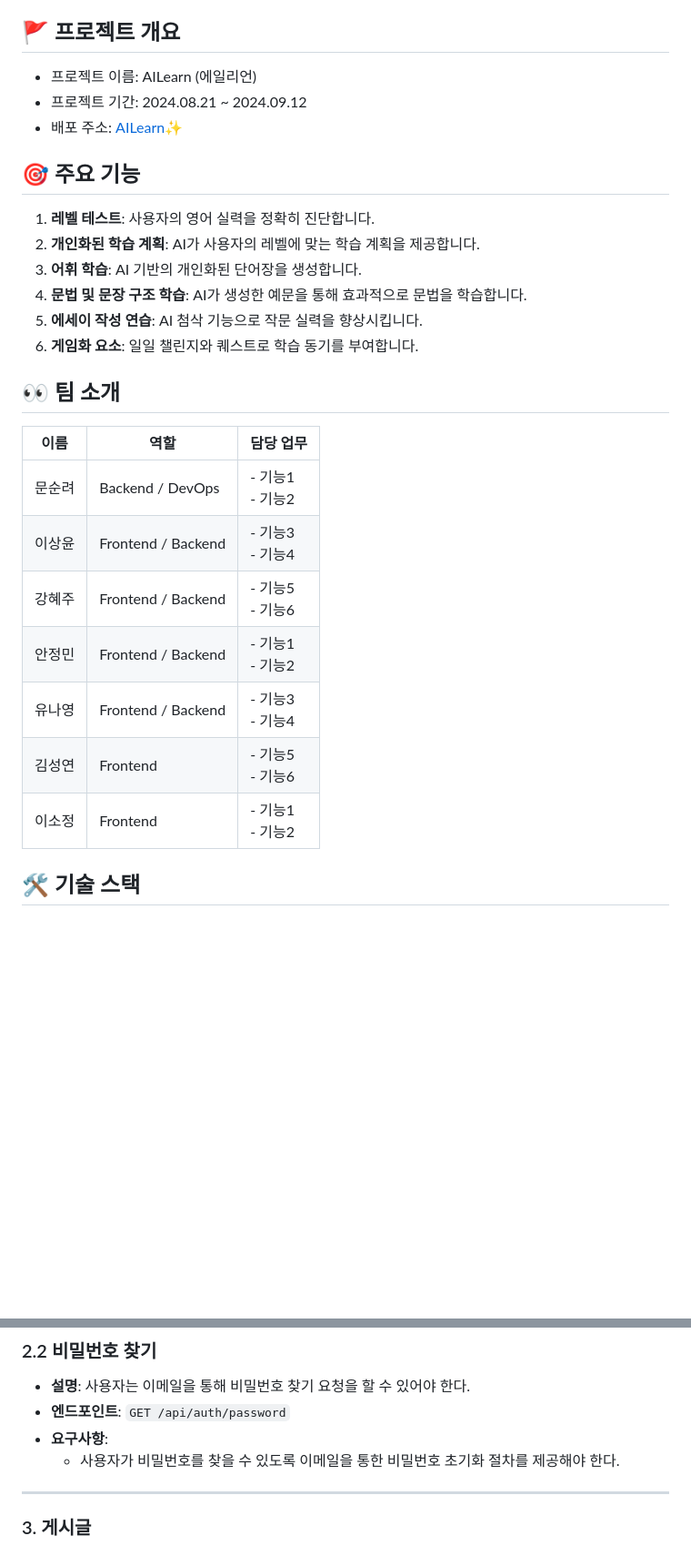
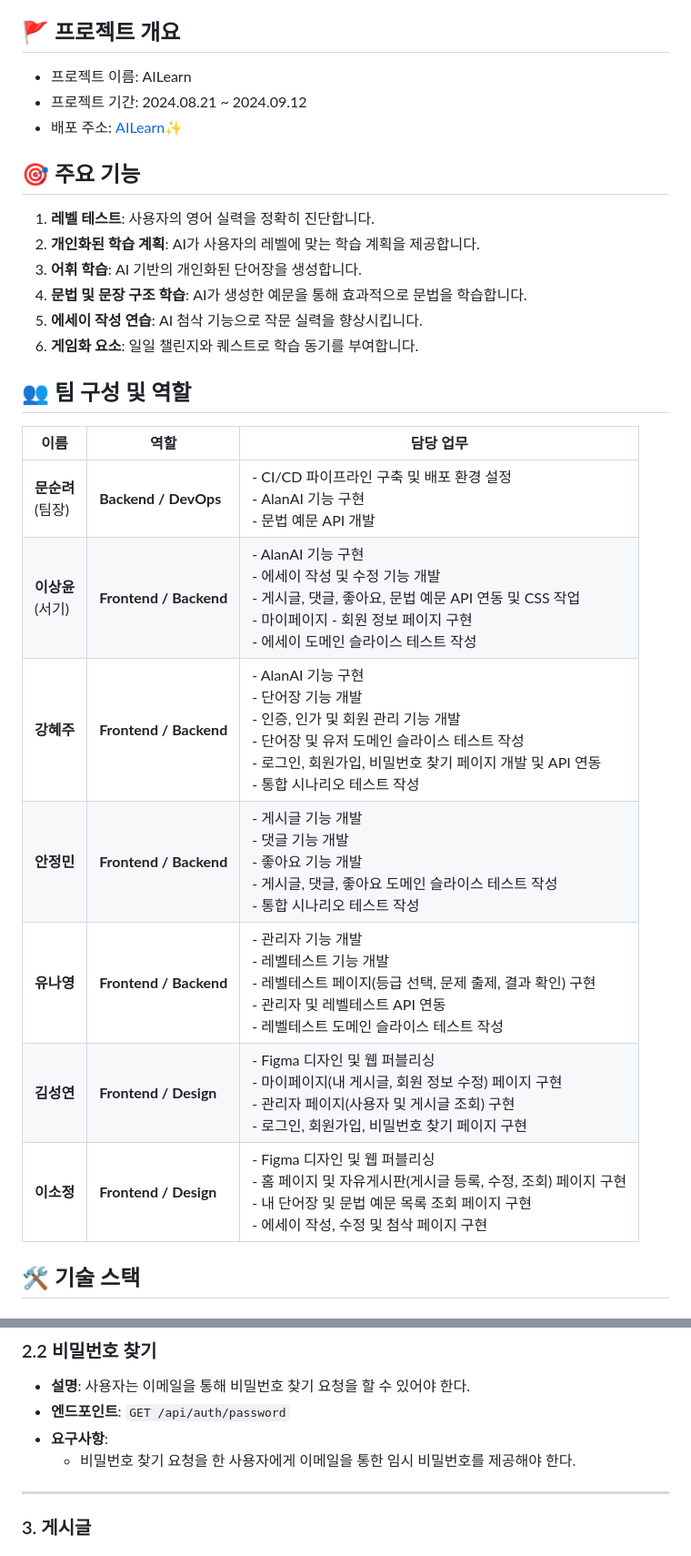
Before and after one commit to hyezuu/AILearn, a Markdown page: README.md, 2 parts joined by grey strips. Shown at 91% size. Drawn GitHub-style; blank space fills up the shorter version.

```diff
--- a/README.md
+++ b/README.md
@@ -19,5 +19,5 @@ AILearn은 AI 기술을 활용한 혁신적인 온라인 영어 학습 플랫폼
 Alan AI를 통해 개인화된 학습 경험을 제공하며, 사용자의 영어 실력 향상을 효과적으로 지원합니다.
 
 ## 🚩 프로젝트 개요
-- 프로젝트 이름: AILearn (에일리언)
+- 프로젝트 이름: AILearn
 - 프로젝트 기간: 2024.08.21 ~ 2024.09.12
@@ -32,17 +32,18 @@ Alan AI를 통해 개인화된 학습 경험을 제공하며, 사용자의 영
 5. **에세이 작성 연습**: AI 첨삭 기능으로 작문 실력을 향상시킵니다.
 6. **게임화 요소**: 일일 챌린지와 퀘스트로 학습 동기를 부여합니다.
 
-## 👀 팀 소개
+## 👥 팀 구성 및 역할
 
-| 이름 | 역할 | 담당 업무 |
-|------|------|-----------|
-| 문순려 | Backend / DevOps | - 기능1<br>- 기능2 |
-| 이상윤 | Frontend / Backend | - 기능3<br>- 기능4 |
-| 강혜주 | Frontend / Backend | - 기능5<br>- 기능6 |
-| 안정민 | Frontend / Backend | - 기능1<br>- 기능2 |
-| 유나영 | Frontend / Backend | - 기능3<br>- 기능4 |
-| 김성연 | Frontend | - 기능5<br>- 기능6 |
-| 이소정 | Frontend | - 기능1<br>- 기능2 |
+| 이름            | 역할                           | 담당 업무 |
+|-----------------|--------------------------------|-----------|
+| **문순려** <br> (팀장)  | **Backend / DevOps**            | - CI/CD 파이프라인 구축 및 배포 환경 설정<br>- AlanAI 기능 구현<br>- 문법 예문 API 개발 |
+| **이상윤** <br> (서기)  | **Frontend / Backend**         | - AlanAI 기능 구현<br>- 에세이 작성 및 수정 기능 개발<br>- 게시글, 댓글, 좋아요, 문법 예문 API 연동 및 CSS 작업<br>- 마이페이지 - 회원 정보 페이지 구현<br>- 에세이 도메인 슬라이스 테스트 작성 |
+| **강혜주**      | **Frontend / Backend**         | - AlanAI 기능 구현<br>- 단어장 기능 개발<br>- 인증, 인가 및 회원 관리 기능 개발<br>- 단어장 및 유저 도메인 슬라이스 테스트 작성<br>- 로그인, 회원가입, 비밀번호 찾기 페이지 개발 및 API 연동<br>- 통합 시나리오 테스트 작성 |
+| **안정민**      | **Frontend / Backend**         | - 게시글 기능 개발<br>- 댓글 기능 개발<br>- 좋아요 기능 개발<br>- 게시글, 댓글, 좋아요 도메인 슬라이스 테스트 작성<br>- 통합 시나리오 테스트 작성 |
+| **유나영**      | **Frontend / Backend**         | - 관리자 기능 개발<br>- 레벨테스트 기능 개발<br>- 레벨테스트 페이지(등급 선택, 문제 출제, 결과 확인) 구현<br>- 관리자 및 레벨테스트 API 연동<br>- 레벨테스트 도메인 슬라이스 테스트 작성 |
+| **김성연**      | **Frontend / Design**          | - Figma 디자인 및 웹 퍼블리싱<br>- 마이페이지(내 게시글, 회원 정보 수정) 페이지 구현<br>- 관리자 페이지(사용자 및 게시글 조회) 구현<br>- 로그인, 회원가입, 비밀번호 찾기 페이지 구현 |
+| **이소정**      | **Frontend / Design**          | - Figma 디자인 및 웹 퍼블리싱<br>- 홈 페이지 및 자유게시판(게시글 등록, 수정, 조회) 페이지 구현<br>- 내 단어장 및 문법 예문 목록 조회 페이지 구현<br>- 에세이 작성, 수정 및 첨삭 페이지 구현 |
+
 
 ## 🛠 기술 스택
 
@@ -127,7 +128,7 @@ Alan AI를 통해 개인화된 학습 경험을 제공하며, 사용자의 영
 - **설명**: 사용자는 이메일을 통해 비밀번호 찾기 요청을 할 수 있어야 한다.
 - **엔드포인트**: `GET /api/auth/password`
 - **요구사항**:
-  - 사용자가 비밀번호를 찾을 수 있도록 이메일을 통한 비밀번호 초기화 절차를 제공해야 한다.
+  - 비밀번호 찾기 요청을 한 사용자에게 이메일을 통한 임시 비밀번호를 제공해야 한다.
 
 ---
 
```
Also changed, not shown: other parts of README.md (+1 -1 lines).
